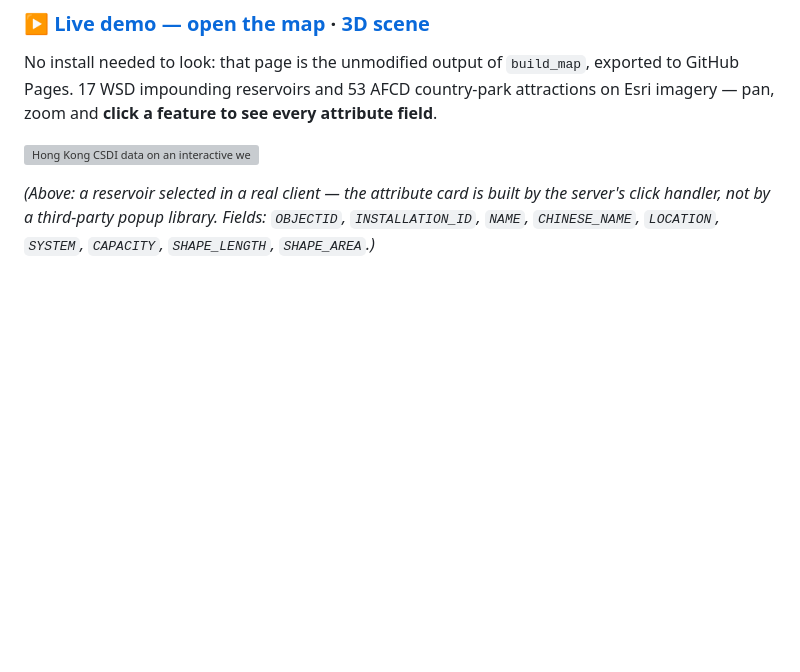
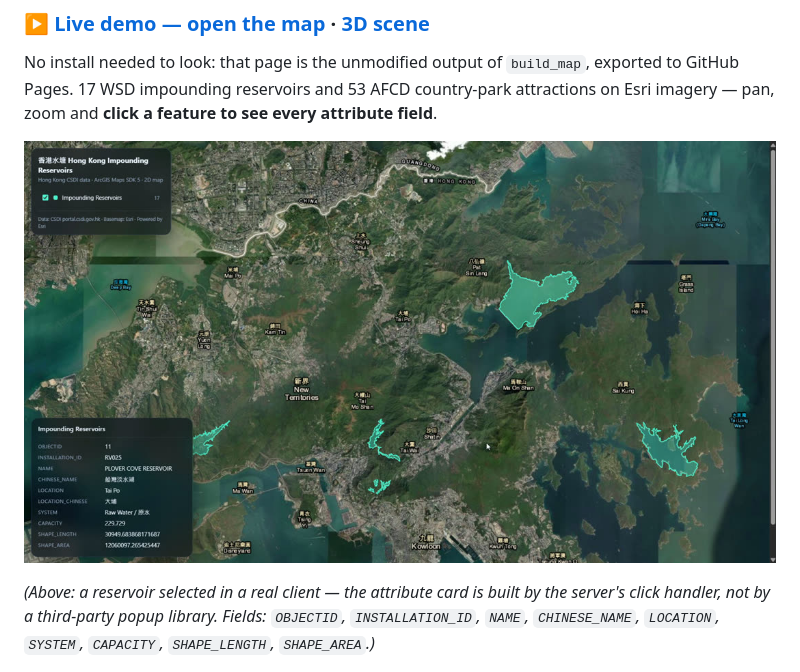
Before and after one commit to Cyruschu430/hk-spatial-mcp, a Markdown page: README.md, the part around the change. Rendered like a GitHub page; pictures changed too: docs/demo-2d.jpg (added); blank space fills up the shorter version; grey boxes are pictures that could not be loaded.

Commit message:
docs: use a compressed jpg for the README hero (1.3MB -> 137KB)

```diff
--- a/README.md
+++ b/README.md
@@ -10,7 +10,7 @@ No install needed to look: that page is the unmodified output of `build_map`, ex
 17 WSD impounding reservoirs and 53 AFCD country-park attractions on Esri imagery — pan, zoom and **click a
 feature to see every attribute field**.
 
-[![Hong Kong CSDI data on an interactive web map, with a feature's attributes shown](docs/demo-2d.png)](https://cyruschu430.github.io/hk-spatial-mcp/)
+[![Hong Kong CSDI data on an interactive web map, with a feature's attributes shown](docs/demo-2d.jpg)](https://cyruschu430.github.io/hk-spatial-mcp/)
 
 *(Above: a reservoir selected in a real client — the attribute card is built by the server's click handler, not
 by a third-party popup library. Fields: `OBJECTID`, `INSTALLATION_ID`, `NAME`, `CHINESE_NAME`, `LOCATION`,
```
Also changed, not shown: 1 other file.
